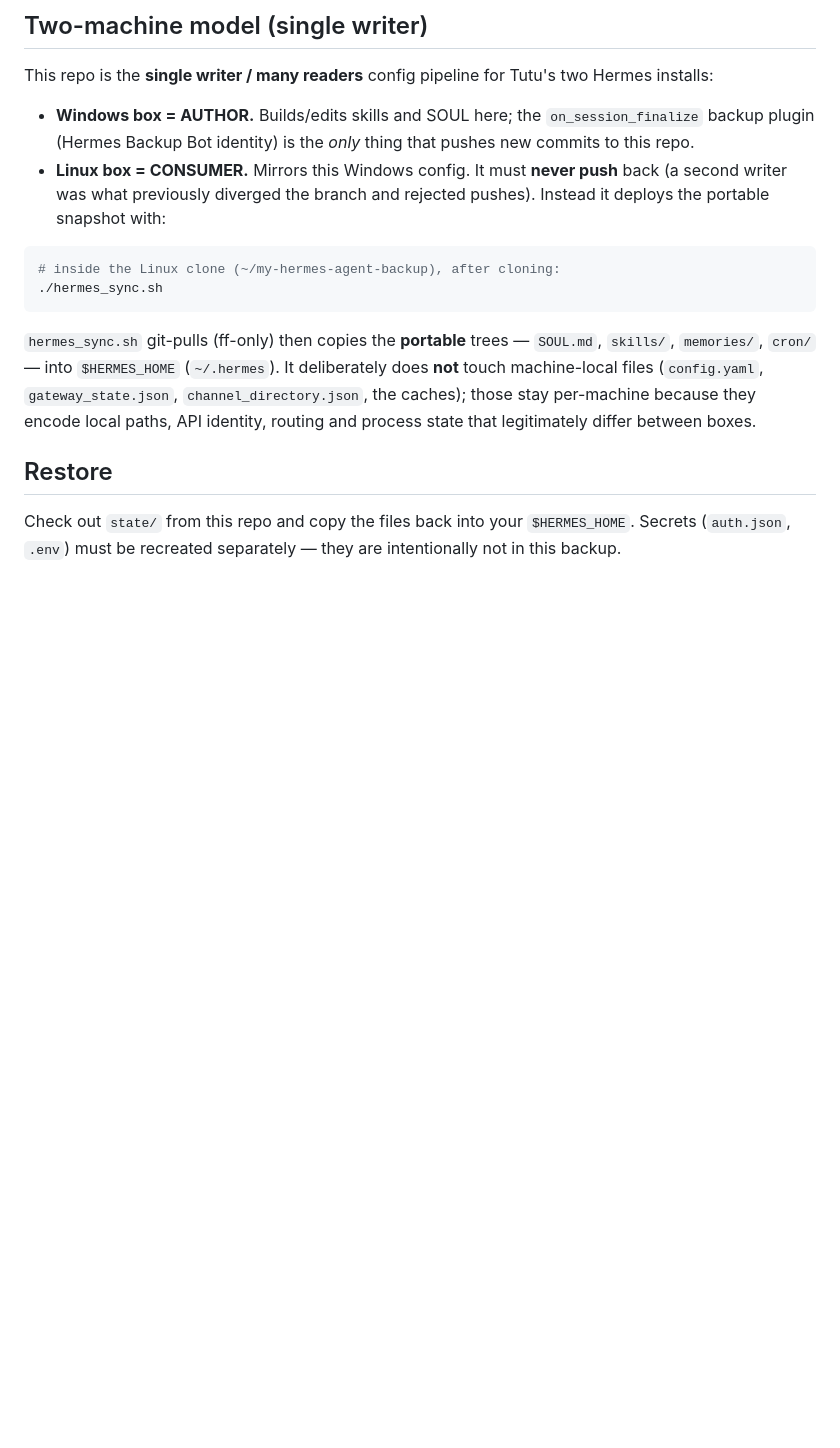
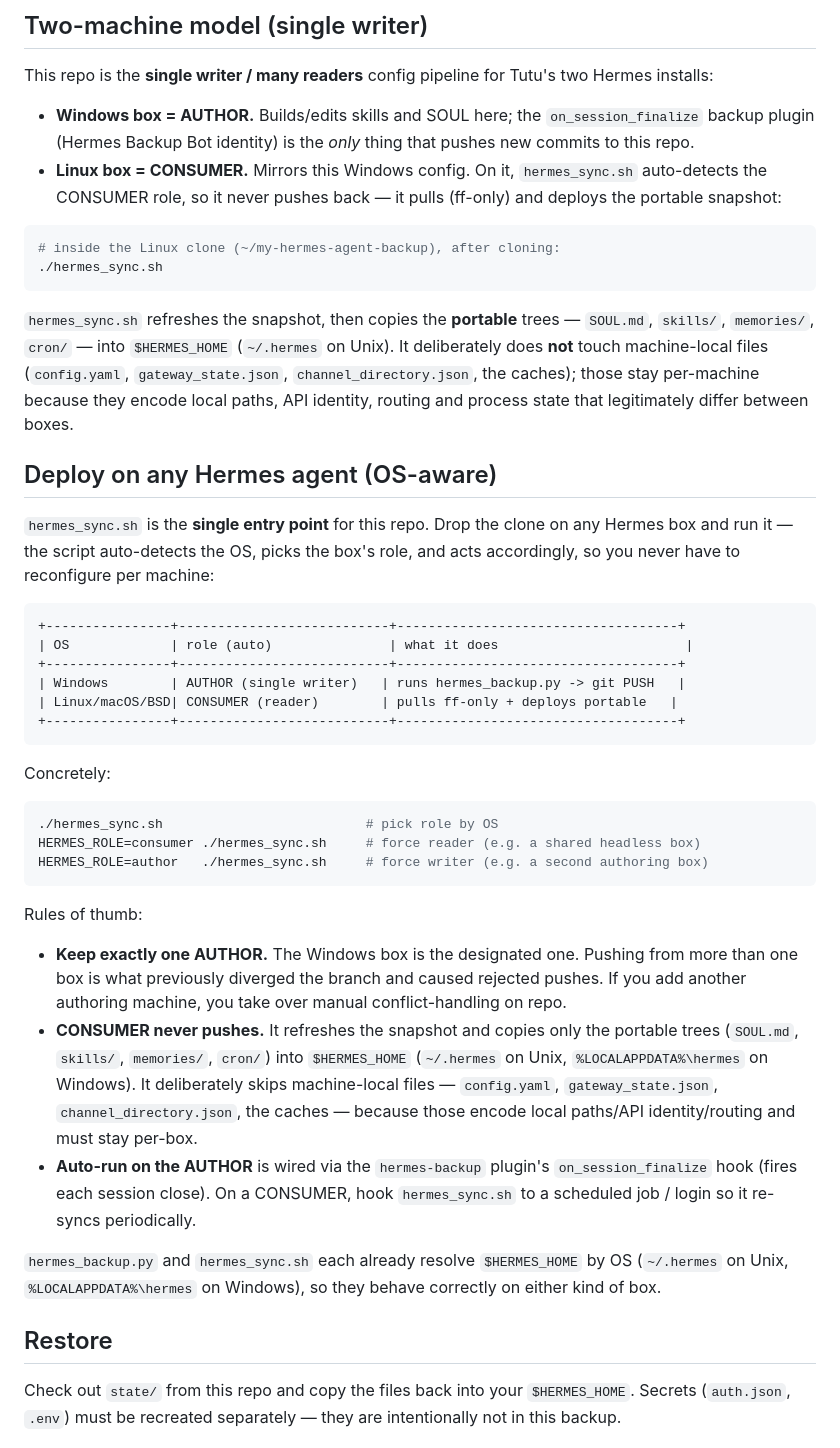
Before and after one commit to NanaTutu/my-hermes-agent-backup, a Markdown page: README.md, the part around the change. GitHub-like rendering; blank space fills up the shorter version.

Commit message:
hermes_sync.sh: OS-aware role dispatch (author=push, consumer=pull+deploy); document deploy-on-any-OS

````diff
--- a/README.md
+++ b/README.md
@@ -64,21 +64,64 @@ Hermes installs:
 - **Windows box = AUTHOR.** Builds/edits skills and SOUL here; the
   `on_session_finalize` backup plugin (Hermes Backup Bot identity) is the *only*
   thing that pushes new commits to this repo.
-- **Linux box = CONSUMER.** Mirrors this Windows config. It must **never push**
-  back (a second writer was what previously diverged the branch and rejected
-  pushes). Instead it deploys the portable snapshot with:
+- **Linux box = CONSUMER.** Mirrors this Windows config. On it, `hermes_sync.sh`
+  auto-detects the CONSUMER role, so it never pushes back — it pulls (ff-only)
+  and deploys the portable snapshot:
 
 ```bash
 # inside the Linux clone (~/my-hermes-agent-backup), after cloning:
 ./hermes_sync.sh
 ```
 
-`hermes_sync.sh` git-pulls (ff-only) then copies the **portable** trees —
+`hermes_sync.sh` refreshes the snapshot, then copies the **portable** trees —
 `SOUL.md`, `skills/`, `memories/`, `cron/` — into `$HERMES_HOME`
-(`~/.hermes`). It deliberately does **not** touch machine-local files
+(`~/.hermes` on Unix). It deliberately does **not** touch machine-local files
 (`config.yaml`, `gateway_state.json`, `channel_directory.json`, the caches);
 those stay per-machine because they encode local paths, API identity, routing
 and process state that legitimately differ between boxes.
+
+## Deploy on any Hermes agent (OS-aware)
+
+`hermes_sync.sh` is the **single entry point** for this repo. Drop the clone on
+any Hermes box and run it — the script auto-detects the OS, picks the box's
+role, and acts accordingly, so you never have to reconfigure per machine:
+
+```
++----------------+---------------------------+------------------------------------+
+| OS             | role (auto)               | what it does                        |
++----------------+---------------------------+------------------------------------+
+| Windows        | AUTHOR (single writer)   | runs hermes_backup.py -> git PUSH   |
+| Linux/macOS/BSD| CONSUMER (reader)        | pulls ff-only + deploys portable   |
++----------------+---------------------------+------------------------------------+
+```
+
+Concretely:
+
+```bash
+./hermes_sync.sh                          # pick role by OS
+HERMES_ROLE=consumer ./hermes_sync.sh     # force reader (e.g. a shared headless box)
+HERMES_ROLE=author   ./hermes_sync.sh     # force writer (e.g. a second authoring box)
+```
+
+Rules of thumb:
+
+- **Keep exactly one AUTHOR.** The Windows box is the designated one. Pushing
+  from more than one box is what previously diverged the branch and caused
+  rejected pushes. If you add another authoring machine, you take over manual
+  conflict-handling on repo.
+- **CONSUMER never pushes.** It refreshes the snapshot and copies only the
+  portable trees (`SOUL.md`, `skills/`, `memories/`, `cron/`) into
+  `$HERMES_HOME` (`~/.hermes` on Unix, `%LOCALAPPDATA%\hermes` on Windows).
+  It deliberately skips machine-local files — `config.yaml`,
+  `gateway_state.json`, `channel_directory.json`, the caches — because those
+  encode local paths/API identity/routing and must stay per-box.
+- **Auto-run on the AUTHOR** is wired via the `hermes-backup` plugin's
+  `on_session_finalize` hook (fires each session close). On a CONSUMER, hook
+  `hermes_sync.sh` to a scheduled job / login so it re-syncs periodically.
+
+`hermes_backup.py` and `hermes_sync.sh` each already resolve `$HERMES_HOME` by
+OS (`~/.hermes` on Unix, `%LOCALAPPDATA%\hermes` on Windows), so they behave
+correctly on either kind of box.
 
 ## Restore
 
````
